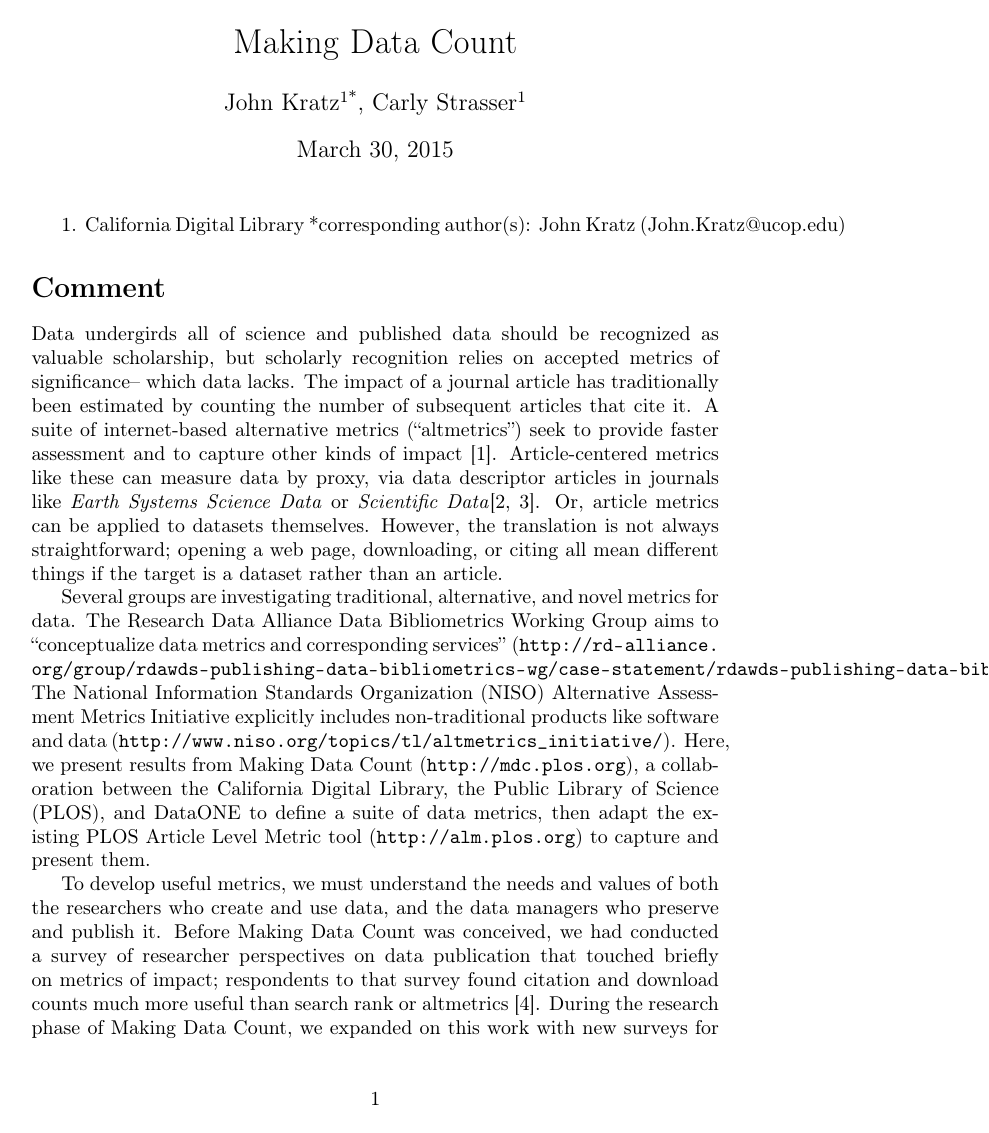
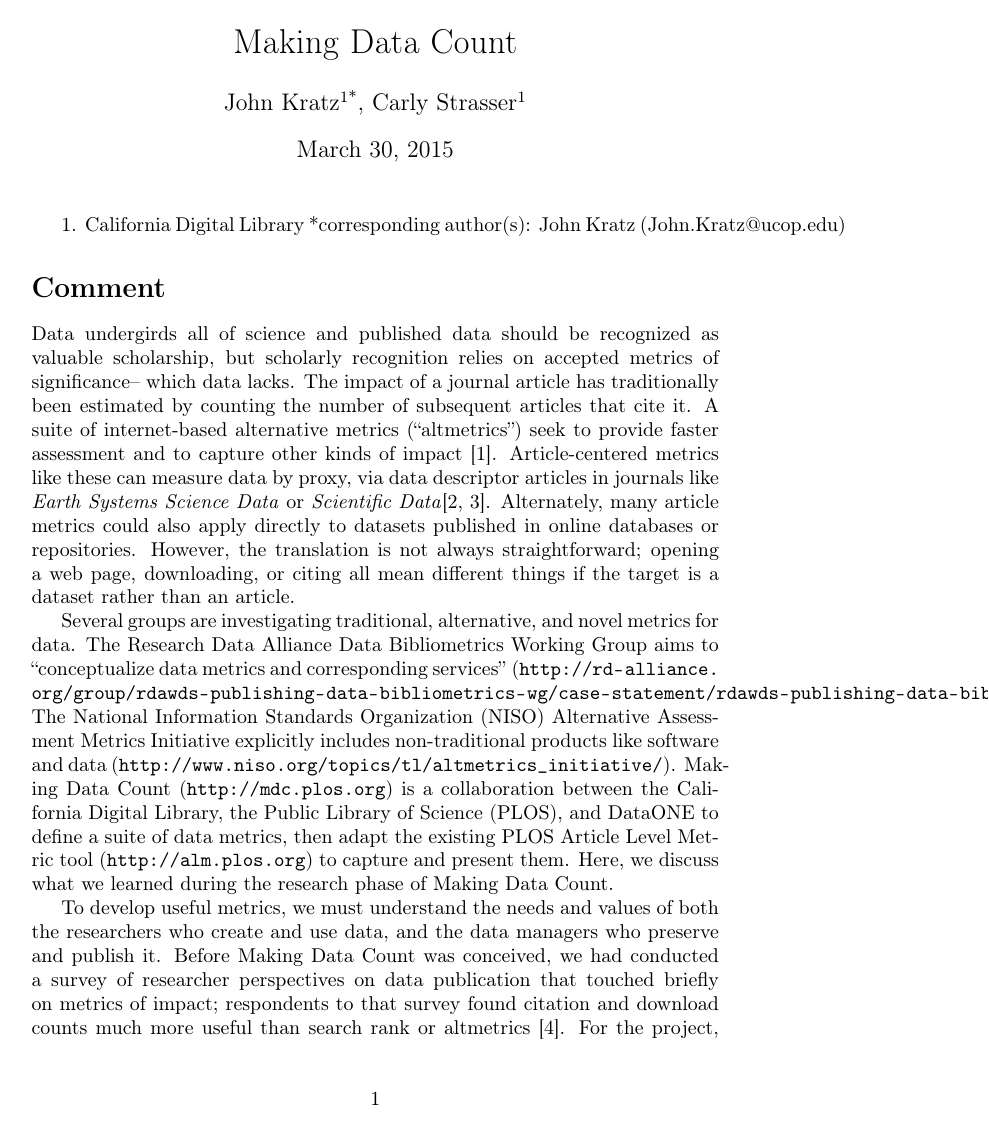
Before and after one commit to JEK-III/MDCSurvey, a LaTeX document (Writeup/MDC_writeup.tex): page 1 of 7. Compiled offline with pdfLaTeX.

Commit message:
Make Carly's revisions
* fix fragmenty sentence
* Clarify scope of this article

```diff
--- a/Writeup/MDC_writeup.tex
+++ b/Writeup/MDC_writeup.tex
@@ -31,13 +31,14 @@ Data undergirds all of science and published data should be recognized as valuab
 The impact of a journal article has traditionally been estimated by counting the number of subsequent articles that cite it.
 A suite of internet-based alternative metrics (``altmetrics'') seek to provide faster assessment and to capture other kinds of impact \cite{priem_altmetrics_2012}.
 Article-centered metrics like these can measure data by proxy, via data descriptor articles in journals like \textit{Earth Systems Science Data} or \textit{Scientific Data}\cite{pfeiffenberger_earth_2011, editors_more_2014}.
-Or, article metrics can be applied to datasets themselves.
+Alternately, many article metrics could also apply directly to datasets published in online databases or repositories.
 However, the translation is not always straightforward; opening a web page, downloading, or citing all mean different things if the target is a dataset rather than an article.
 
 Several groups are investigating traditional, alternative, and novel metrics for data.
 The Research Data Alliance Data Bibliometrics Working Group aims to ``conceptualize data metrics and corresponding services'' (\url{http://rd-alliance.org/group/rdawds-publishing-data-bibliometrics-wg/case-statement/rdawds-publishing-data-bibliometrics-wg}{}).
 The National Information Standards Organization (NISO) Alternative Assessment Metrics Initiative explicitly includes non-traditional products like software and data (\url{http://www.niso.org/topics/tl/altmetrics_initiative/}).
-Here, we present results from Making Data Count (\url{http://mdc.plos.org}), a collaboration between the California Digital Library, the Public Library of Science (PLOS), and DataONE to define a suite of data metrics, then adapt the existing PLOS Article Level Metric tool (\url{http://alm.plos.org}) to capture and present them.
+Making Data Count (\url{http://mdc.plos.org}) is a collaboration between the California Digital Library, the Public Library of Science (PLOS), and DataONE to define a suite of data metrics, then adapt the existing PLOS Article Level Metric tool (\url{http://alm.plos.org}) to capture and present them.
+Here, we discuss what we learned during the research phase of Making Data Count.
 
 
 % ==============================================================
@@ -46,7 +47,8 @@ Here, we present results from Making Data Count (\url{http://mdc.plos.org}), a c
 
 To develop useful metrics, we must understand the needs and values of both the researchers who create and use data, and the data managers who preserve and publish it.
 Before Making Data Count was conceived, we had conducted a survey of researcher perspectives on data publication that touched briefly on metrics of impact; respondents to that survey found citation and download counts much more useful than search rank or altmetrics \cite{kratz_researcher_2015}.
-During the research phase of Making Data Count, we expanded on this work with new surveys for researchers and data managers about data sharing, discovery, and metrics.
+For the project, we expanded on this work with new surveys for researchers and data managers about data sharing, discovery, and metrics.
+
 In November and December of 2014, we solicited responses to a pair of online surveys via social media, listservs, and posts to CDL and PLOS blogs-- ultimately hearing from 247 researchers and 73 data managers \cite{kratz_making_2015}.
 Most researchers worked at academic institutions (78\%), and most were based in the United States (57\%) or United Kingdom (14\%).
 Both academic (64\%) and government-run (22\%) repositories were significantly represented; repositories were primarily located in the United States (72\%) or United Kingdom (11\%).
```
Also changed, not shown: Writeup/MDC_writeup.tex (2 more changed lines).
